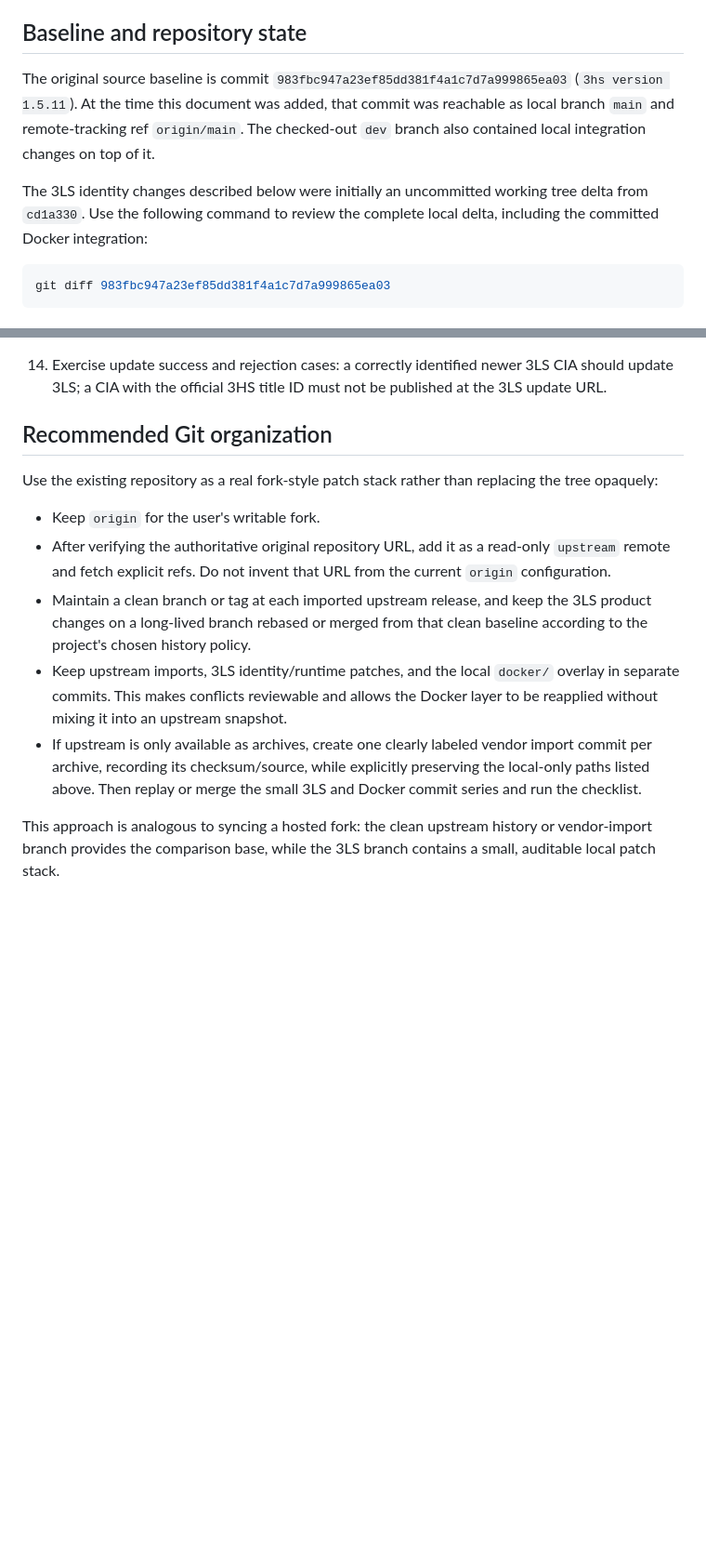
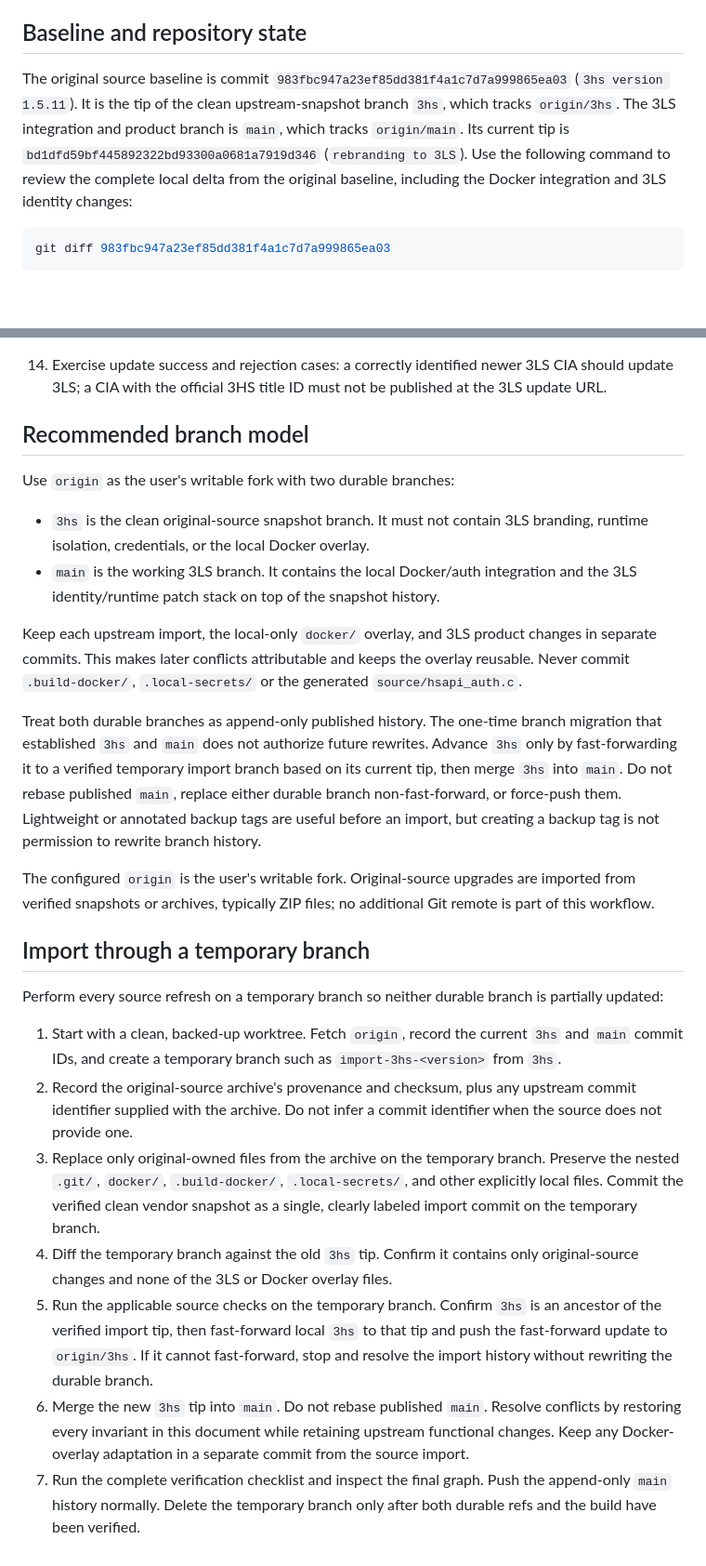
Before and after one commit to pelarejo/3hs-frontend, a Markdown page: UPGRADE.MD, 2 parts joined by grey strips. Shown at 93% size. GitHub-like rendering; blank space fills up the shorter version.

Commit message:
document source code upgrade path

````diff
--- a/UPGRADE.MD
+++ b/UPGRADE.MD
@@ -7,14 +7,13 @@ application identity or its SD-card paths.
 ## Baseline and repository state
 
 The original source baseline is commit
-`983fbc947a23ef85dd381f4a1c7d7a999865ea03` (`3hs version 1.5.11`). At the time
-this document was added, that commit was reachable as local branch `main` and
-remote-tracking ref `origin/main`. The checked-out `dev` branch also contained
-local integration changes on top of it.
-
-The 3LS identity changes described below were initially an uncommitted working
-tree delta from `cd1a330`. Use the following command to review the complete local
-delta, including the committed Docker integration:
+`983fbc947a23ef85dd381f4a1c7d7a999865ea03` (`3hs version 1.5.11`). It is the
+tip of the clean upstream-snapshot branch `3hs`, which tracks `origin/3hs`.
+The 3LS integration and product branch is `main`, which tracks `origin/main`.
+Its current tip is `bd1dfd59bf445892322bd93300a0681a7919d346`
+(`rebranding to 3LS`). Use the following command to review the complete local
+delta from the original baseline, including the Docker integration and 3LS
+identity changes:
 
 ```sh
 git diff 983fbc947a23ef85dd381f4a1c7d7a999865ea03
@@ -187,26 +186,57 @@ the upstream art credit in `README`.
     3LS CIA should update 3LS; a CIA with the official 3HS title ID must not be
     published at the 3LS update URL.
 
-## Recommended Git organization
+## Recommended branch model
 
-Use the existing repository as a real fork-style patch stack rather than
-replacing the tree opaquely:
+Use `origin` as the user's writable fork with two durable branches:
 
-- Keep `origin` for the user's writable fork.
-- After verifying the authoritative original repository URL, add it as a
-  read-only `upstream` remote and fetch explicit refs. Do not invent that URL
-  from the current `origin` configuration.
-- Maintain a clean branch or tag at each imported upstream release, and keep the
-  3LS product changes on a long-lived branch rebased or merged from that clean
-  baseline according to the project's chosen history policy.
-- Keep upstream imports, 3LS identity/runtime patches, and the local `docker/`
-  overlay in separate commits. This makes conflicts reviewable and allows the
-  Docker layer to be reapplied without mixing it into an upstream snapshot.
-- If upstream is only available as archives, create one clearly labeled vendor
-  import commit per archive, recording its checksum/source, while explicitly
-  preserving the local-only paths listed above. Then replay or merge the small
-  3LS and Docker commit series and run the checklist.
+- `3hs` is the clean original-source snapshot branch. It must not contain 3LS
+  branding, runtime isolation, credentials, or the local Docker overlay.
+- `main` is the working 3LS branch. It contains the local Docker/auth integration
+  and the 3LS identity/runtime patch stack on top of the snapshot history.
 
-This approach is analogous to syncing a hosted fork: the clean upstream history
-or vendor-import branch provides the comparison base, while the 3LS branch
-contains a small, auditable local patch stack.
+Keep each upstream import, the local-only `docker/` overlay, and 3LS product
+changes in separate commits. This makes later conflicts attributable and keeps
+the overlay reusable. Never commit `.build-docker/`, `.local-secrets/` or the generated
+`source/hsapi_auth.c`.
+
+Treat both durable branches as append-only published history. The one-time branch
+migration that established `3hs` and `main` does not authorize future rewrites.
+Advance `3hs` only by fast-forwarding it to a verified temporary import branch
+based on its current tip, then merge `3hs` into `main`. Do not rebase published
+`main`, replace either durable branch non-fast-forward, or force-push them.
+Lightweight or annotated backup tags are useful before an import, but creating a
+backup tag is not permission to rewrite branch history.
+
+The configured `origin` is the user's writable fork. Original-source upgrades
+are imported from verified snapshots or archives, typically ZIP files; no
+additional Git remote is part of this workflow.
+
+## Import through a temporary branch
+
+Perform every source refresh on a temporary branch so neither durable branch is
+partially updated:
+
+1. Start with a clean, backed-up worktree. Fetch `origin`, record the current
+   `3hs` and `main` commit IDs, and create a temporary branch such as
+   `import-3hs-<version>` from `3hs`.
+2. Record the original-source archive's provenance and checksum, plus any
+   upstream commit identifier supplied with the archive. Do not infer a commit
+   identifier when the source does not provide one.
+3. Replace only original-owned files from the archive on the temporary branch.
+   Preserve the nested `.git/`, `docker/`, `.build-docker/`, `.local-secrets/`, and other
+   explicitly local files. Commit the verified clean vendor snapshot as a
+   single, clearly labeled import commit on the temporary branch.
+4. Diff the temporary branch against the old `3hs` tip. Confirm it contains only
+   original-source changes and none of the 3LS or Docker overlay files.
+5. Run the applicable source checks on the temporary branch. Confirm `3hs` is an
+   ancestor of the verified import tip, then fast-forward local `3hs` to that tip
+   and push the fast-forward update to `origin/3hs`. If it cannot fast-forward,
+   stop and resolve the import history without rewriting the durable branch.
+6. Merge the new `3hs` tip into `main`. Do not rebase published `main`. Resolve
+   conflicts by restoring every invariant in this document while retaining
+   upstream functional changes. Keep any Docker-overlay adaptation in a separate
+   commit from the source import.
+7. Run the complete verification checklist and inspect the final graph. Push the
+   append-only `main` history normally. Delete the temporary branch only after
+   both durable refs and the build have been verified.
````
Also changed, not shown: other parts of UPGRADE.MD (+7 -7 lines).
